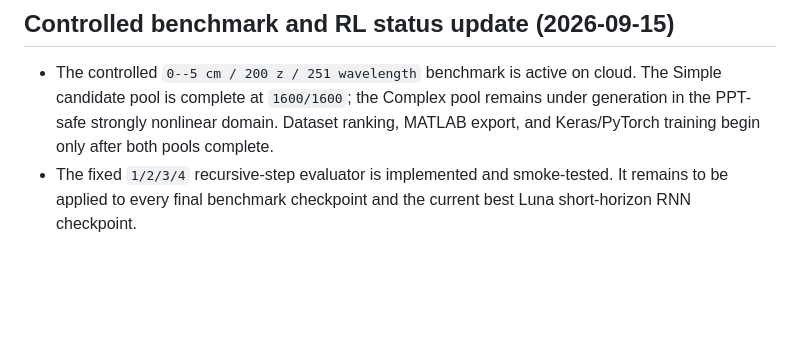
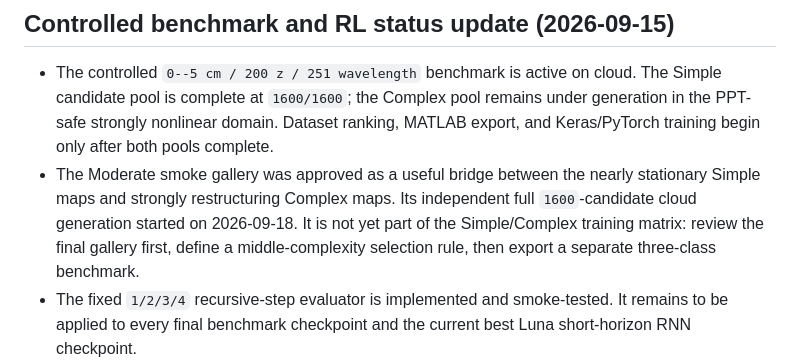
Before and after one commit to S-Noa/AI-AR-HCF-UPPE-Luna-Modeling, a Markdown page: docs/PROJECT_STATE.md, the part around the change. Drawn GitHub-style; blank space fills up the shorter version.

Commit message:
docs: record full moderate benchmark generation

```diff
--- a/docs/PROJECT_STATE.md
+++ b/docs/PROJECT_STATE.md
@@ -97,6 +97,7 @@ Binary presentation and submission files are intentionally not tracked in normal
 ## Controlled benchmark and RL status update (2026-09-15)
 
 - The controlled `0--5 cm / 200 z / 251 wavelength` benchmark is active on cloud. The Simple candidate pool is complete at `1600/1600`; the Complex pool remains under generation in the PPT-safe strongly nonlinear domain. Dataset ranking, MATLAB export, and Keras/PyTorch training begin only after both pools complete.
+- The Moderate smoke gallery was approved as a useful bridge between the nearly stationary Simple maps and strongly restructuring Complex maps. Its independent full `1600`-candidate cloud generation started on 2026-09-18. It is not yet part of the Simple/Complex training matrix: review the final gallery first, define a middle-complexity selection rule, then export a separate three-class benchmark.
 - The fixed `1/2/3/4` recursive-step evaluator is implemented and smoke-tested. It remains to be applied to every final benchmark checkpoint and the current best Luna short-horizon RNN checkpoint.
 - The raw4 Banded-MLP gate passed: `Final_LogPower_R2=0.9831`, `UV_LogPower_R2=0.9585`, and UV-fraction Spearman correlation `0.9619`.
 - Formal SAC seeds `123/456/789` completed. Their first candidate CSV files mislabelled units; the legacy raw4 schema is mixed (`energy` in J, `tau` in s, `pressure` in bar, and `diameter` already in um). Do not execute the original files with Luna. Candidates must be re-exported through `export_rl_candidates.py`, which re-scores frozen agents, clamps UV fraction to `[0,1]`, and writes both canonical SI and simulator-facing units before validation.
```
Also changed, not shown: docs/EXPERIMENTS.md (+1 -0 lines).
